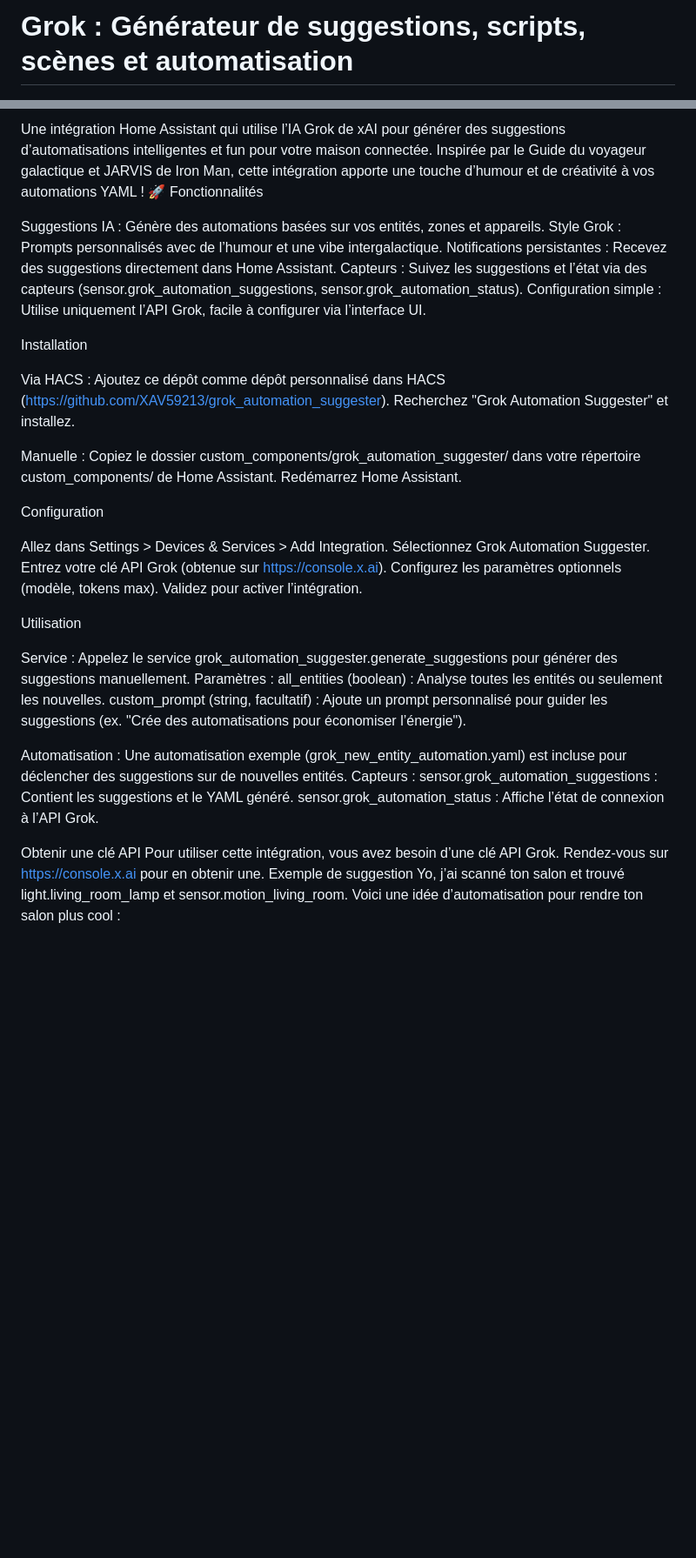
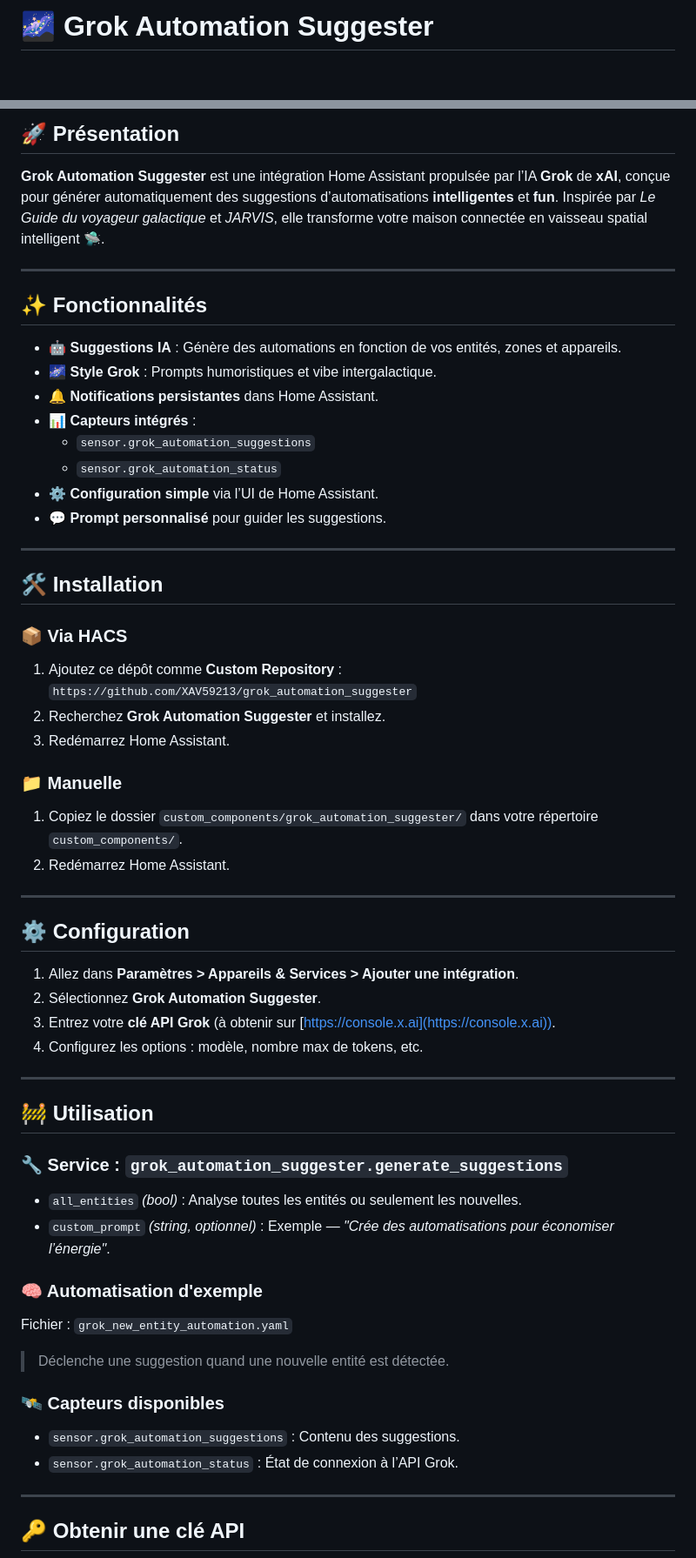
Before and after one commit to XAV59213/ai_automation_suggester, a Markdown page: README.md, 2 parts joined by grey strips. Shown: that part at 87% size. Drawn GitHub-style; blank space fills up the shorter version.

```diff
--- a/README.md
+++ b/README.md
@@ -1,4 +1,4 @@
-# Grok : Générateur de suggestions, scripts, scènes et automatisation
+# 🌌 Grok Automation Suggester
 
 ![Logo](./images/Grok-Logo-Text-512x256.png)
 
@@ -10,52 +13,66 @@
 
-Une intégration Home Assistant qui utilise l’IA Grok de xAI pour générer des suggestions d’automatisations intelligentes et fun pour votre maison connectée. Inspirée par le Guide du voyageur galactique et JARVIS de Iron Man, cette intégration apporte une touche d’humour et de créativité à vos automations YAML ! 🚀
-Fonctionnalités
+## 🚀 Présentation
 
-Suggestions IA : Génère des automations basées sur vos entités, zones et appareils.
-Style Grok : Prompts personnalisés avec de l’humour et une vibe intergalactique.
-Notifications persistantes : Recevez des suggestions directement dans Home Assistant.
-Capteurs : Suivez les suggestions et l’état via des capteurs (sensor.grok_automation_suggestions, sensor.grok_automation_status).
-Configuration simple : Utilise uniquement l’API Grok, facile à configurer via l’interface UI.
+**Grok Automation Suggester** est une intégration Home Assistant propulsée par l’IA **Grok** de **xAI**, conçue pour générer automatiquement des suggestions d’automatisations **intelligentes** et **fun**. Inspirée par *Le Guide du voyageur galactique* et *JARVIS*, elle transforme votre maison connectée en vaisseau spatial intelligent 🛸.
 
-Installation
+---
 
-Via HACS :
-Ajoutez ce dépôt comme dépôt personnalisé dans HACS (https://github.com/XAV59213/grok_automation_suggester).
-Recherchez "Grok Automation Suggester" et installez.
+## ✨ Fonctionnalités
 
+- 🤖 **Suggestions IA** : Génère des automations en fonction de vos entités, zones et appareils.
+- 🌌 **Style Grok** : Prompts humoristiques et vibe intergalactique.
+- 🔔 **Notifications persistantes** dans Home Assistant.
+- 📊 **Capteurs intégrés** :
+  - `sensor.grok_automation_suggestions`
+  - `sensor.grok_automation_status`
+- ⚙️ **Configuration simple** via l’UI de Home Assistant.
+- 💬 **Prompt personnalisé** pour guider les suggestions.
 
-Manuelle :
-Copiez le dossier custom_components/grok_automation_suggester/ dans votre répertoire custom_components/ de Home Assistant.
-Redémarrez Home Assistant.
+---
 
+## 🛠️ Installation
 
+### 📦 Via HACS
 
-Configuration
+1. Ajoutez ce dépôt comme **Custom Repository** :
+   `https://github.com/XAV59213/grok_automation_suggester`
+2. Recherchez **Grok Automation Suggester** et installez.
+3. Redémarrez Home Assistant.
 
-Allez dans Settings > Devices & Services > Add Integration.
-Sélectionnez Grok Automation Suggester.
-Entrez votre clé API Grok (obtenue sur https://console.x.ai).
-Configurez les paramètres optionnels (modèle, tokens max).
-Validez pour activer l’intégration.
+### 📁 Manuelle
 
-Utilisation
+1. Copiez le dossier `custom_components/grok_automation_suggester/` dans votre répertoire `custom_components/`.
+2. Redémarrez Home Assistant.
 
-Service : Appelez le service grok_automation_suggester.generate_suggestions pour générer des suggestions manuellement.
-Paramètres :
-all_entities (boolean) : Analyse toutes les entités ou seulement les nouvelles.
-custom_prompt (string, facultatif) : Ajoute un prompt personnalisé pour guider les suggestions (ex. "Crée des automatisations pour économiser l’énergie").
+---
 
+## ⚙️ Configuration
 
+1. Allez dans **Paramètres > Appareils & Services > Ajouter une intégration**.
+2. Sélectionnez **Grok Automation Suggester**.
+3. Entrez votre **clé API Grok** (à obtenir sur [https://console.x.ai](https://console.x.ai)).
+4. Configurez les options : modèle, nombre max de tokens, etc.
 
+---
 
-Automatisation : Une automatisation exemple (grok_new_entity_automation.yaml) est incluse pour déclencher des suggestions sur de nouvelles entités.
-Capteurs :
-sensor.grok_automation_suggestions : Contient les suggestions et le YAML généré.
-sensor.grok_automation_status : Affiche l’état de connexion à l’API Grok.
+## 🚧 Utilisation
 
+### 🔧 Service : `grok_automation_suggester.generate_suggestions`
 
+- `all_entities` *(bool)* : Analyse toutes les entités ou seulement les nouvelles.
+- `custom_prompt` *(string, optionnel)* : Exemple — *"Crée des automatisations pour économiser l’énergie"*.
 
-Obtenir une clé API
-Pour utiliser cette intégration, vous avez besoin d’une clé API Grok. Rendez-vous sur https://console.x.ai pour en obtenir une.
-Exemple de suggestion
-Yo, j’ai scanné ton salon et trouvé light.living_room_lamp et sensor.motion_living_room. Voici une idée d’automatisation pour rendre ton salon plus cool :
+### 🧠 Automatisation d'exemple
+
+Fichier : `grok_new_entity_automation.yaml`
+> Déclenche une suggestion quand une nouvelle entité est détectée.
+
+### 🛰️ Capteurs disponibles
+
+- `sensor.grok_automation_suggestions` : Contenu des suggestions.
+- `sensor.grok_automation_status` : État de connexion à l’API Grok.
+
+---
+
+## 🔑 Obtenir une clé API
+
```
Also changed, not shown: other parts of README.md (+27 -11 lines).
